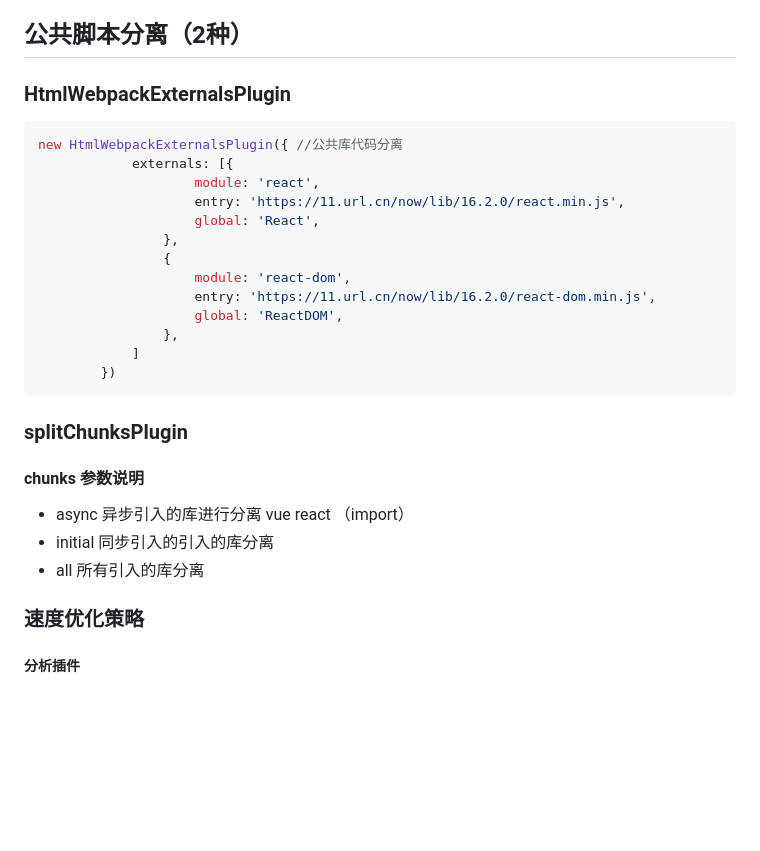
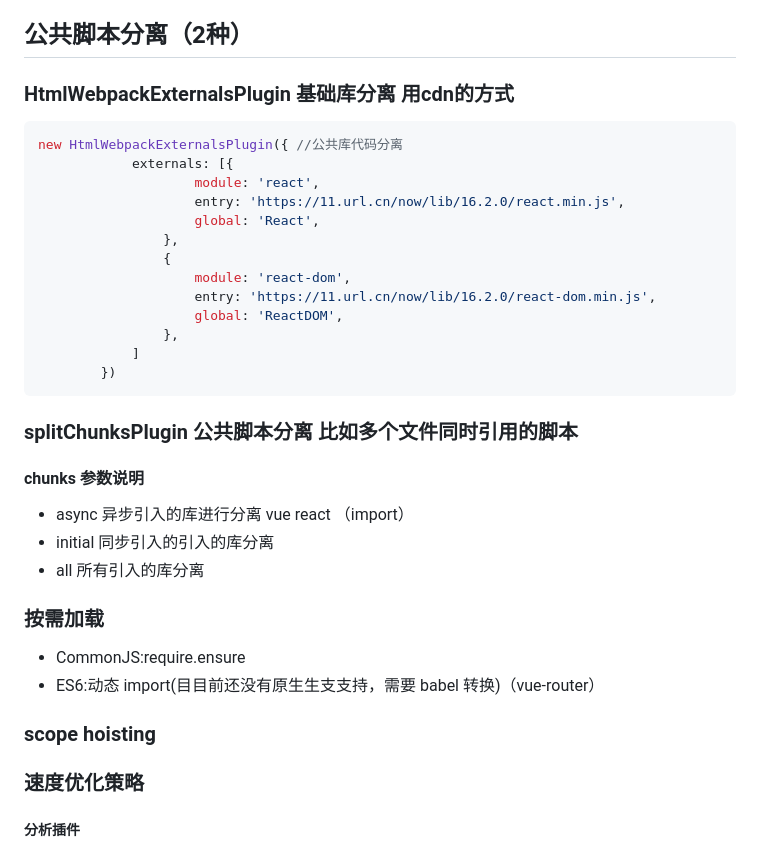
Before and after one commit to xiezhengyun/learnWebpack, a Markdown page: README.MD, the part around the change printed below. Drawn GitHub-style; blank space fills up the shorter version.

````diff
--- a/README.MD
+++ b/README.MD
@@ -13,7 +13,7 @@ devtool 设置
 报错只能定位到行。这一行哪里有错，不能直接定位。
 
 ##  公共脚本分离（2种）
-### HtmlWebpackExternalsPlugin
+### HtmlWebpackExternalsPlugin 基础库分离 用cdn的方式
 ```js
 new HtmlWebpackExternalsPlugin({ //公共库代码分离
             externals: [{
@@ -29,11 +29,17 @@ new HtmlWebpackExternalsPlugin({ //公共库代码分离
             ]
         })
 ```
-### splitChunksPlugin
+### splitChunksPlugin 公共脚本分离 比如多个文件同时引用的脚本
 #### chunks 参数说明
 + async 异步引入的库进行分离 vue react （import）
 + initial 同步引入的引入的库分离
 + all 所有引入的库分离
+
+### 按需加载
++ CommonJS:require.ensure
++ ES6:动态 import(⽬目前还没有原⽣生⽀支持，需要 babel 转换)（vue-router）
+
+### scope hoisting
 
 
 ### 速度优化策略
````
Also changed, not shown: other parts of README.MD (+9 -0 lines), src/assets/images/webpack.png (added).
